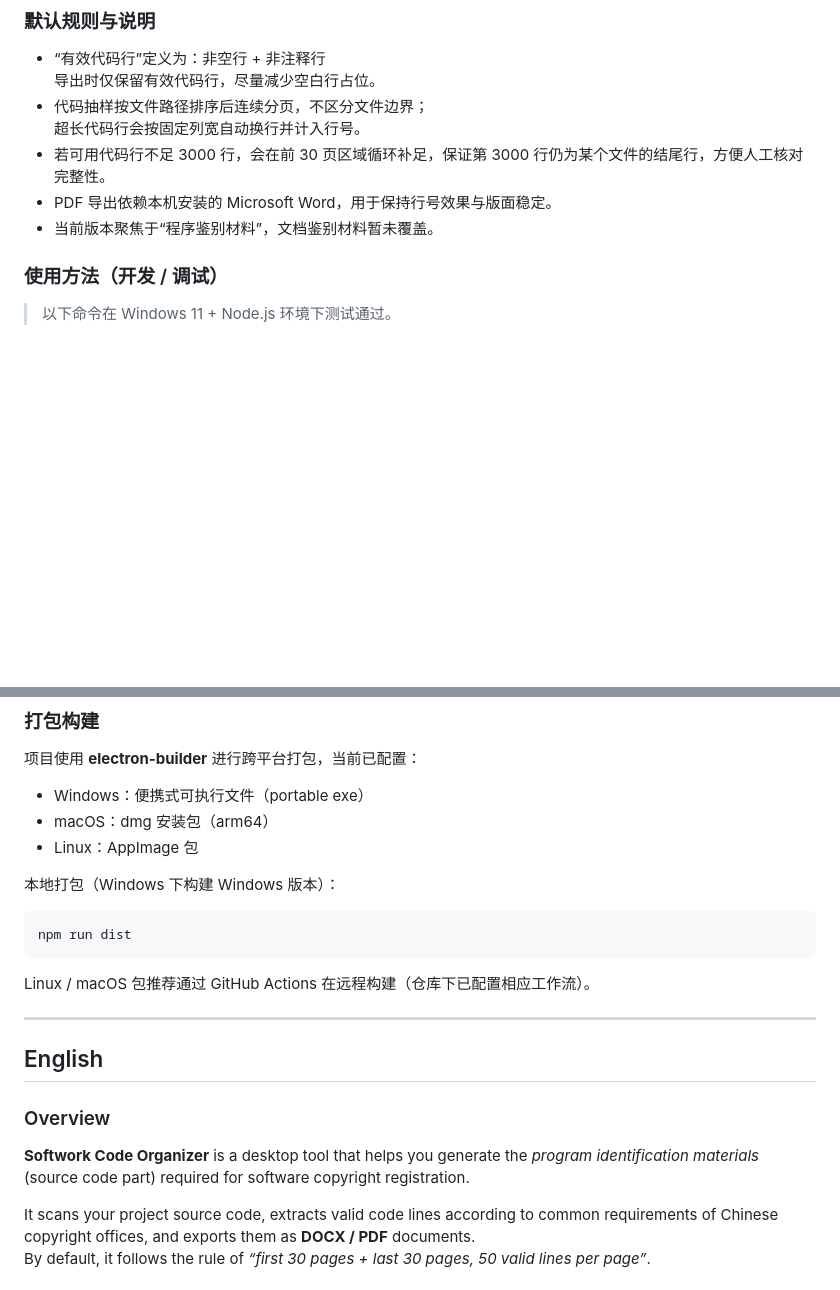
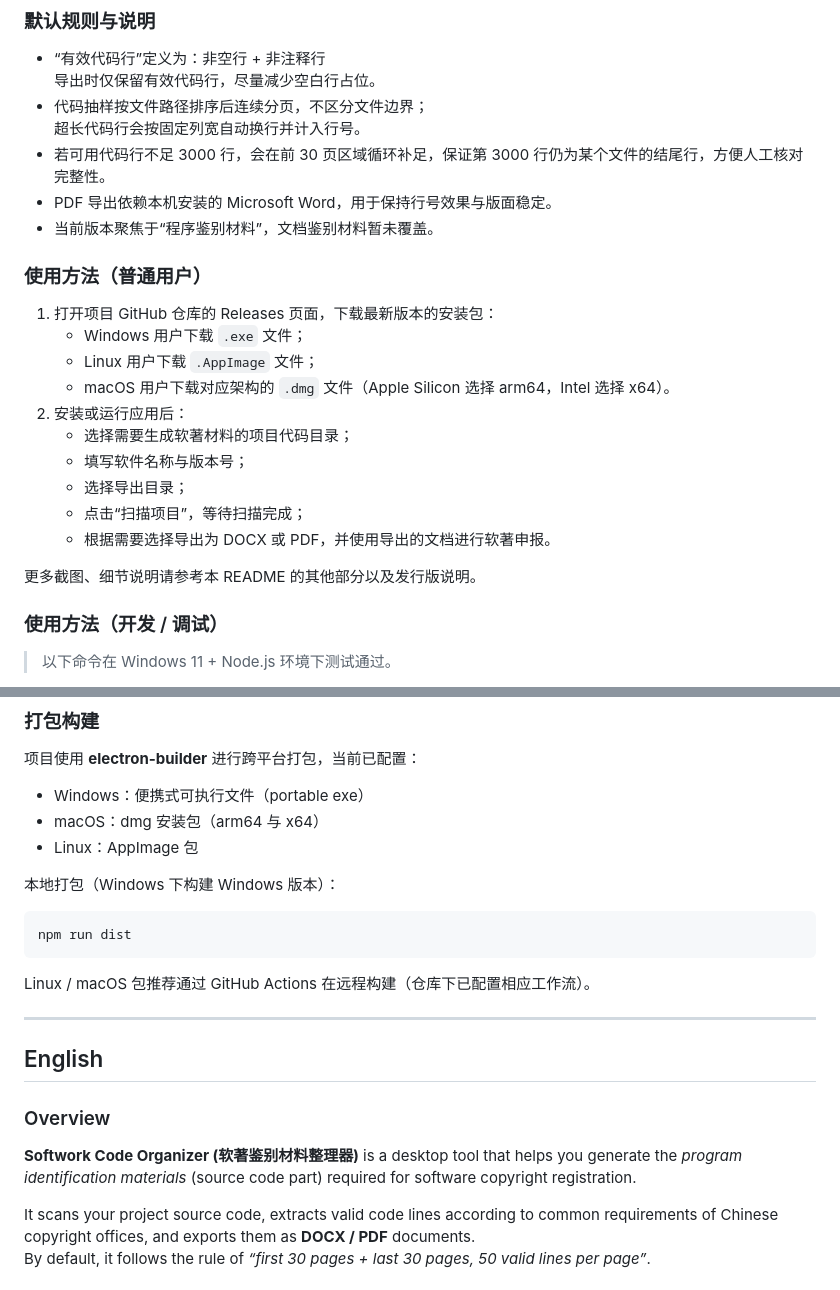
Before and after one commit to itxys/softwork-code-organizer, a Markdown page: README.md, 2 parts joined by grey strips. Drawn GitHub-style; blank space fills up the shorter version.

```diff
--- a/README.md
+++ b/README.md
@@ -25,6 +35,21 @@
 - 若可用代码行不足 3000 行，会在前 30 页区域循环补足，保证第 3000 行仍为某个文件的结尾行，方便人工核对完整性。
 - PDF 导出依赖本机安装的 Microsoft Word，用于保持行号效果与版面稳定。
 - 当前版本聚焦于“程序鉴别材料”，文档鉴别材料暂未覆盖。
+
+### 使用方法（普通用户）
+
+1. 打开项目 GitHub 仓库的 Releases 页面，下载最新版本的安装包：
+   - Windows 用户下载 `.exe` 文件；
+   - Linux 用户下载 `.AppImage` 文件；
+   - macOS 用户下载对应架构的 `.dmg` 文件（Apple Silicon 选择 arm64，Intel 选择 x64）。
+2. 安装或运行应用后：
+   - 选择需要生成软著材料的项目代码目录；
+   - 填写软件名称与版本号；
+   - 选择导出目录；
+   - 点击“扫描项目”，等待扫描完成；
+   - 根据需要选择导出为 DOCX 或 PDF，并使用导出的文档进行软著申报。
+
+更多截图、细节说明请参考本 README 的其他部分以及发行版说明。
 
 ### 使用方法（开发 / 调试）
 
@@ -54,7 +79,7 @@
 项目使用 **electron-builder** 进行跨平台打包，当前已配置：
 
 - Windows：便携式可执行文件（portable exe）
-- macOS：dmg 安装包（arm64）
+- macOS：dmg 安装包（arm64 与 x64）
 - Linux：AppImage 包
 
 本地打包（Windows 下构建 Windows 版本）：
@@ -71,7 +96,7 @@ Linux / macOS 包推荐通过 GitHub Actions 在远程构建（仓库下已配
 
 ### Overview
 
-**Softwork Code Organizer** is a desktop tool that helps you generate the *program identification materials* (source code part) required for software copyright registration.
+**Softwork Code Organizer (软著鉴别材料整理器)** is a desktop tool that helps you generate the *program identification materials* (source code part) required for software copyright registration.
 
 It scans your project source code, extracts valid code lines according to common requirements of Chinese copyright offices, and exports them as **DOCX / PDF** documents.
 By default, it follows the rule of *“first 30 pages + last 30 pages, 50 valid lines per page”*.
```
Also changed, not shown: other parts of README.md (+11 -1 lines), screenshot-app-ui.png (added), screenshot-export-doc.png (added).
